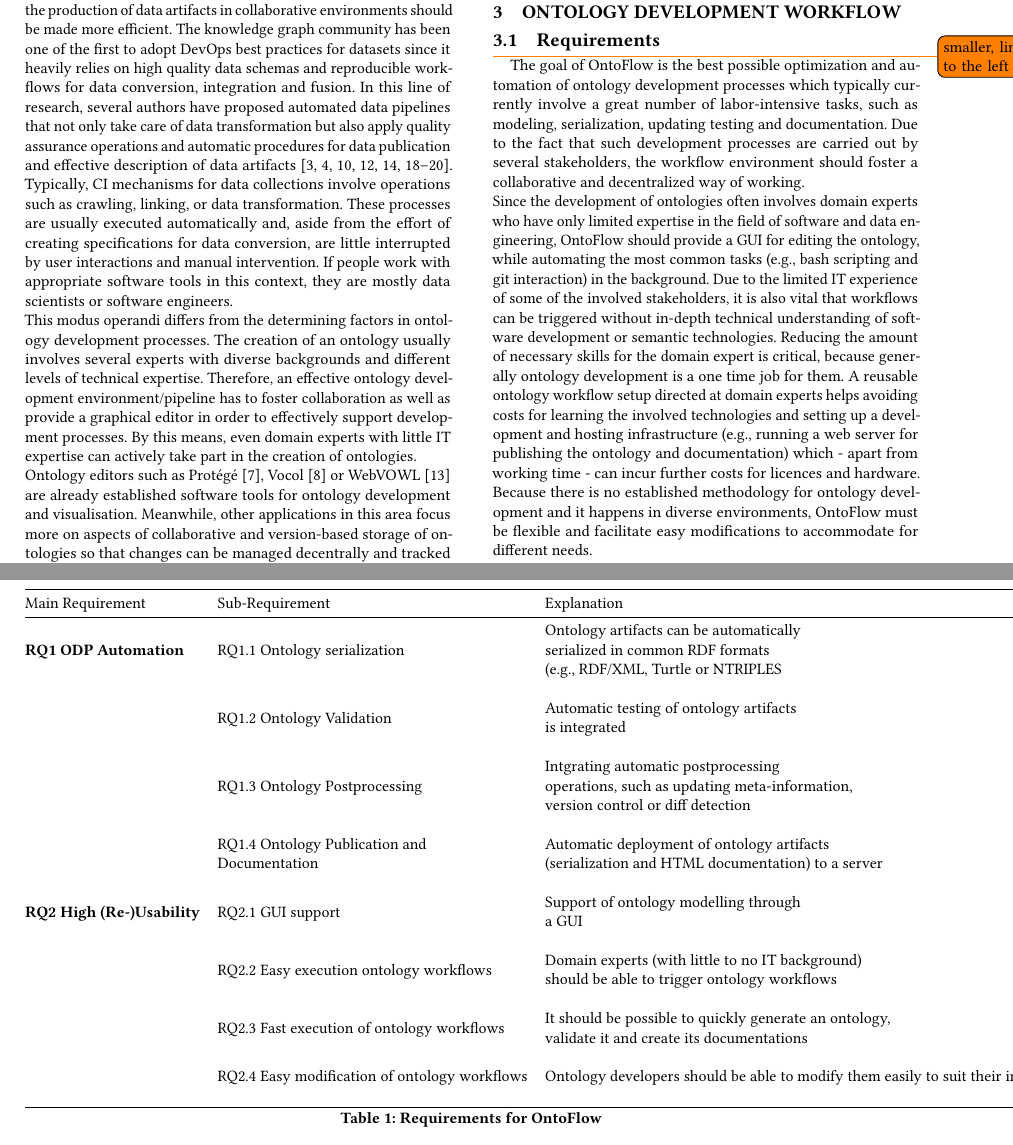
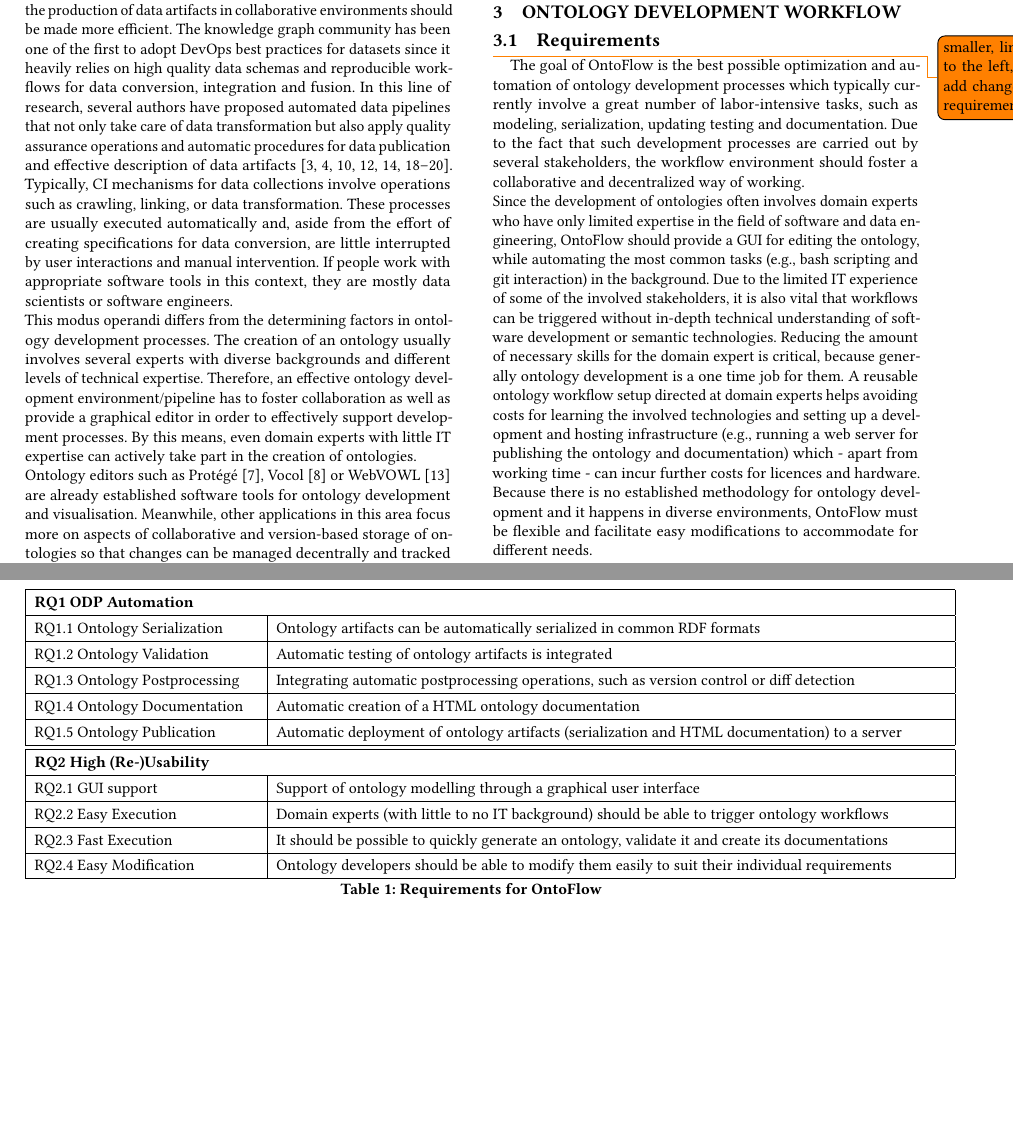
Before and after one commit to BonaBeavis/ontoflow-paper, a LaTeX paper (main.tex): two parts of pages 2 and 3 of 7, joined at a grey line, cut so that both start at the same text, the shorter picture padded with empty space. Compiled offline with pdfLaTeX.

Commit message:
Improve table

```diff
--- a/main.tex
+++ b/main.tex
@@ -42,6 +42,7 @@
 \setlength {\marginparwidth }{2cm}
 \usepackage[colorinlistoftodos]{todonotes}
 \usepackage{tabularx}
+\usepackage{multirow}
 \usepackage{pgfplots}
 \usepackage{enumitem}
 \pgfplotsset{compat=1.17}
@@ -204,41 +205,38 @@ So although software applications are already available that support collaborati
 % Please add the following required packages to your document preamble:
 % \usepackage{booktabs}
 % \usepackage{multirow}
+\renewcommand{\arraystretch}{1.3}
 \begin{table*}[htb]
-\begin{tabular}{@{}lll@{}}
-\toprule
-Main Requirement &
-  Sub-Requirement &
-  Explanation \\ \midrule
-\textbf{RQ1 ODP Automation} &
-  RQ1.1 Ontology serialization &
-  \begin{tabular}[l]{@{}l@{}}Ontology artifacts can be automatically \\ serialized in common RDF formats \\ (e.g., RDF/XML, Turtle or NTRIPLES\end{tabular} \\\\
- &
-  RQ1.2 Ontology Validation &
-  \begin{tabular}[l]{@{}l@{}}Automatic testing of ontology artifacts\\ is integrated\end{tabular} \\\\
- &
-  RQ1.3 Ontology Postprocessing &
-  \begin{tabular}[l]{@{}l@{}}Intgrating automatic postprocessing \\ operations, such as updating meta-information, \\ version control or diff detection\end{tabular} \\\\
- &
-  \begin{tabular}[l]{@{}l@{}}RQ1.4 Ontology Publication and \\ Documentation\end{tabular} &
-  \begin{tabular}[l]{@{}l@{}}Automatic deployment of ontology artifacts \\ (serialization and HTML documentation) to a server\end{tabular} \\\\
-\textbf{RQ2 High (Re-)Usability} &
-  RQ2.1 GUI support &
-  \begin{tabular}[l]{@{}l@{}}Support of ontology modelling through \\ a GUI\end{tabular} \\\\
- &
-  \begin{tabular}[c]{@{}l@{}}RQ2.2 Easy execution ontology workflows\end{tabular} &
-  \begin{tabular}[c]{@{}l@{}}Domain experts (with little to no IT background)\\ should be able to trigger ontology workflows\end{tabular} \\\\
- &
- \begin{tabular}[c]{@{}l@{}}RQ2.3 Fast execution of ontology workflows\end{tabular} &
-  \begin{tabular}[c]{@{}l@{}}It should be possible to quickly generate an ontology, \\ validate it and create its documentations\end{tabular} \\\\
-   &
-  \begin{tabular}[c]{@{}l@{}}RQ2.4 Easy modification of ontology workflows\end{tabular} &
-  \begin{tabular}[c]{@{}l@{}}Ontology developers should be able to modify them easily to suit their individual requirements \end{tabular} \\\\
+  \begin{tabular}{|p{0.25\textwidth}|p{0.75\textwidth}|}
+  \hline
+  \multicolumn{2}{|l|}{\textbf{RQ1 ODP Automation}} \\
+  \hline
+  RQ1.1 Ontology Serialization & Ontology artifacts can be automatically serialized in common RDF formats \\
+  \hline
+  RQ1.2 Ontology Validation & Automatic testing of ontology artifacts is integrated \\
+  \hline
+  RQ1.3 Ontology Postprocessing & Integrating automatic postprocessing operations, such as version control or diff detection \\
+  \hline
+  RQ1.4 Ontology  Documentation & Automatic creation of a HTML ontology documentation \\
+  \hline
+  RQ1.5 Ontology Publication & Automatic deployment of ontology artifacts (serialization and HTML documentation) to a server \\
+  \hline
+  \hline
+  \multicolumn{2}{|l|}{\textbf{RQ2 High (Re-)Usability}} \\
+  \hline
+  RQ2.1 GUI support & Support of ontology modelling through a graphical user interface \\
+  \hline
+  RQ2.2 Easy Execution & Domain experts (with little to no IT background) should be able to trigger ontology workflows \\
+  \hline
+  RQ2.3 Fast Execution & It should be possible to quickly generate an ontology, validate it and create its documentations \\
+  \hline
+  RQ2.4 Easy Modification & Ontology developers should be able to modify them easily to suit their individual requirements \\
 \hline
-\end{tabular}
+\end{tabular*}
+
 \caption{Requirements for OntoFlow}
 \label{tab:req}
-\end{table*}\todo{smaller, lines to the left}
+\end{table*}\todo{smaller, lines to the left, add changed requirements}
 
 The goal of OntoFlow is the best possible optimization and automation of ontology development processes which typically currently involve a great number of labor-intensive tasks, such as modeling, serialization, updating testing and documentation. Due to the fact that such development processes are carried out by several stakeholders, the workflow environment should foster a collaborative and decentralized way of working.\\
 Since the development of ontologies often involves domain experts who have only limited expertise in the field of software and data engineering, OntoFlow should provide a GUI for editing the ontology, while automating the most common tasks (e.g., bash scripting and git interaction) in the background. Due to the limited IT experience of some of the involved stakeholders, it is also vital that workflows can be triggered without in-depth technical understanding of software development or semantic technologies. Reducing the amount of necessary skills for the domain expert is critical, because generally ontology development is a one time job for them. A reusable ontology workflow setup directed at domain experts helps avoiding costs for learning the involved technologies and setting up a development and hosting infrastructure (e.g., running a web server for publishing the ontology and documentation) which - apart from working time - can incur further costs for licences and hardware. Because there is no established methodology for ontology development and it happens in diverse environments, OntoFlow must be flexible and facilitate easy modifications to accommodate for different needs.\\
```
Also changed, not shown: main.tex (4 more changed lines).
